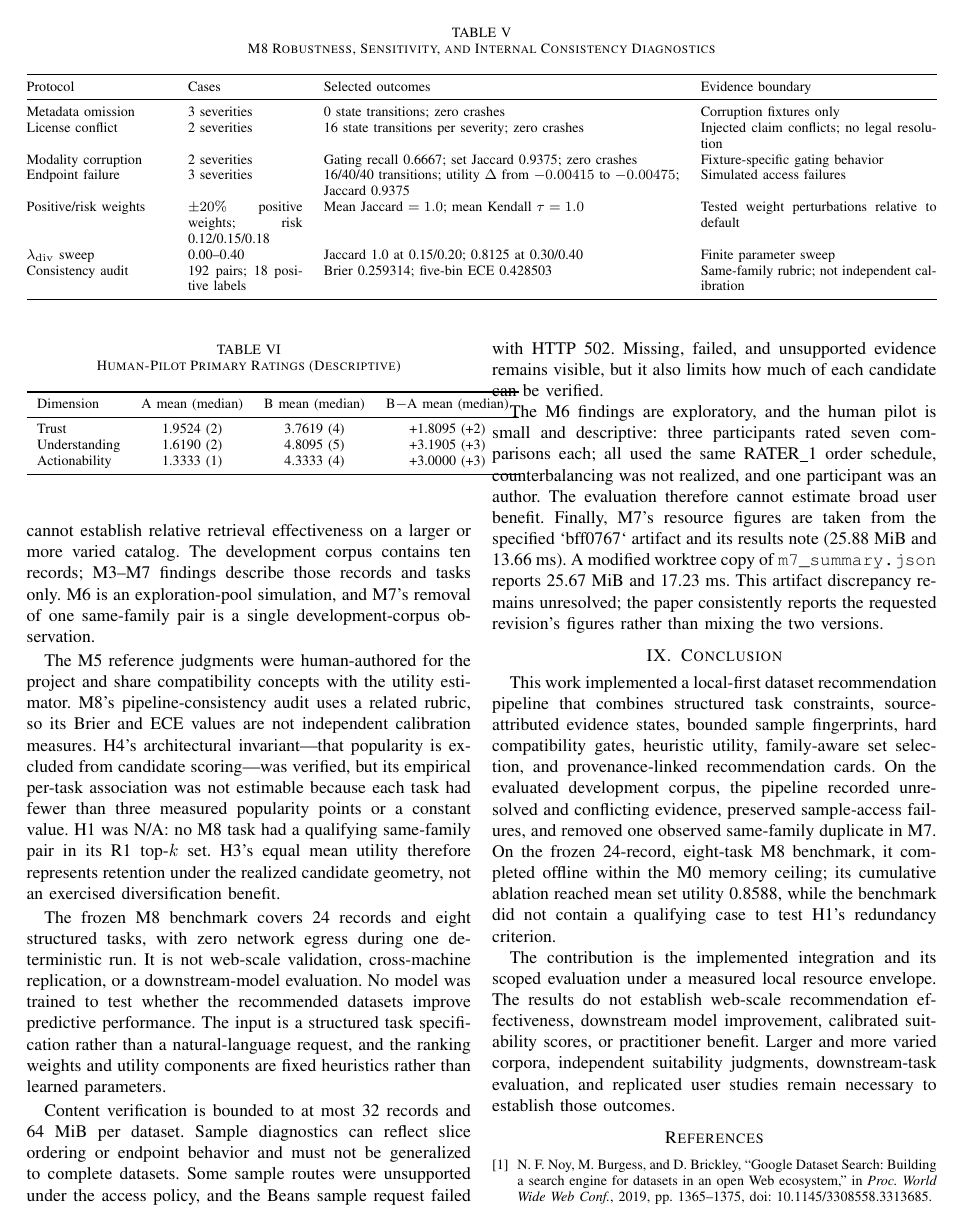
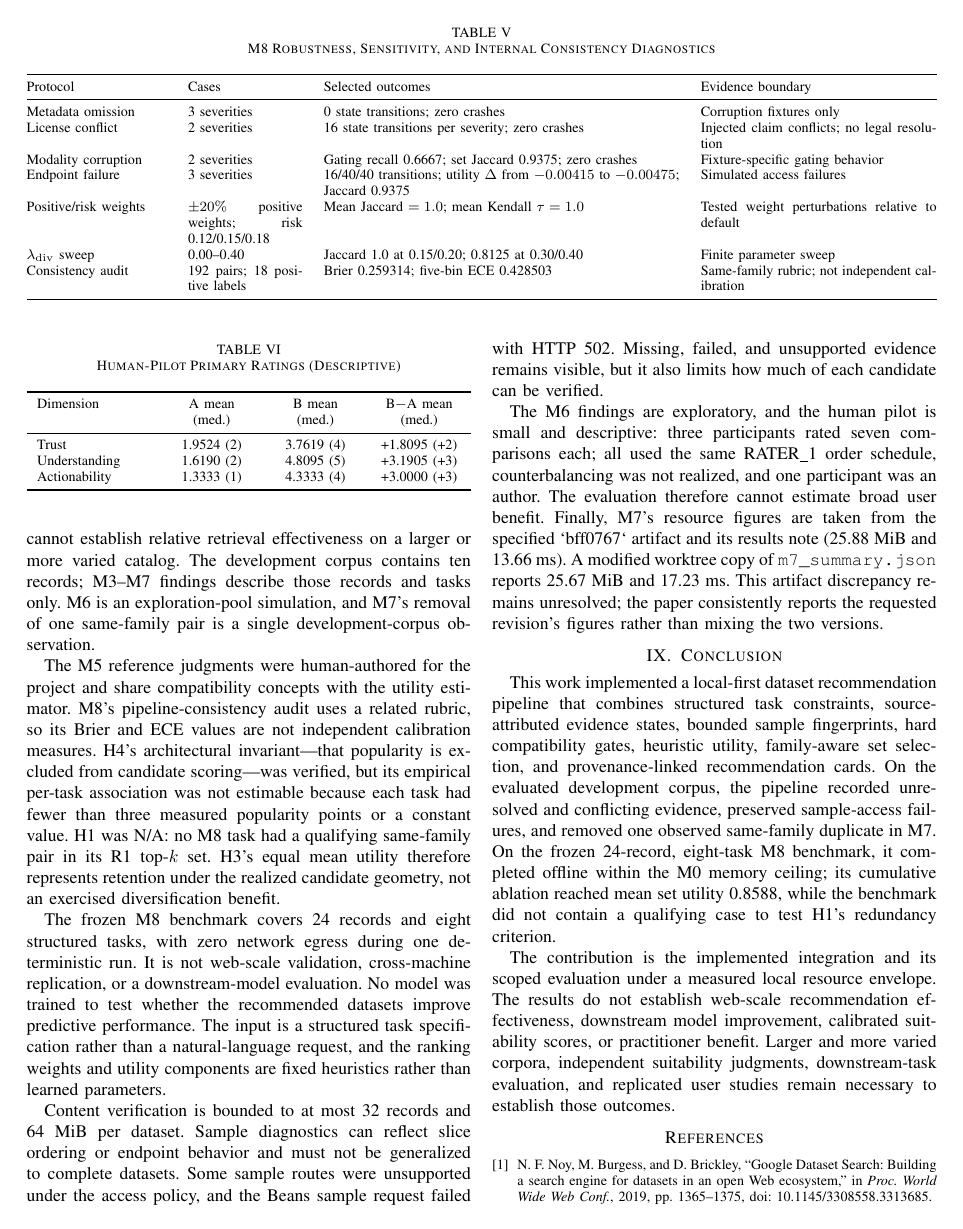
Before and after one commit to prathamkashyap/evidence-driven-dataset-intelligence, a LaTeX paper (paper/main.tex): page 9 of 10. Compiled offline with pdfLaTeX.

Commit message:
paper: finalize bounded system evaluation manuscript

```diff
--- a/paper/main.tex
+++ b/paper/main.tex
@@ -333,15 +333,15 @@ Across the primary first-exposure ratings, Format B had higher descriptive means
 \label{tab:human-pilot}
 \centering
 \footnotesize
-\begin{tabular}{lccc}
+\begin{tabularx}{\columnwidth}{p{0.88in}*{3}{>{\centering\arraybackslash}X}}
 \toprule
-Dimension & A mean (median) & B mean (median) & B$-$A mean (median) \\
+Dimension & A mean (med.) & B mean (med.) & B$-$A mean (med.) \\
 \midrule
 Trust & 1.9524 (2) & 3.7619 (4) & +1.8095 (+2) \\
 Understanding & 1.6190 (2) & 4.8095 (5) & +3.1905 (+3) \\
 Actionability & 1.3333 (1) & 4.3333 (4) & +3.0000 (+3) \\
 \bottomrule
-\end{tabular}
+\end{tabularx}
 \end{table}
 
 \section{Discussion}
```
Also changed, not shown: paper/notes/publication_audit.md (+2 -1 lines), paper/README.md, paper/main.pdf (added), paper/main.tex (4 more changed lines).
